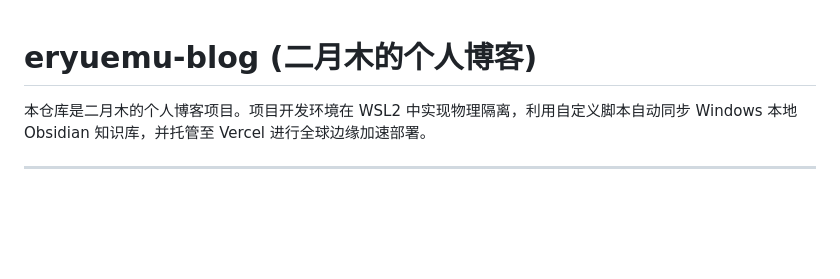
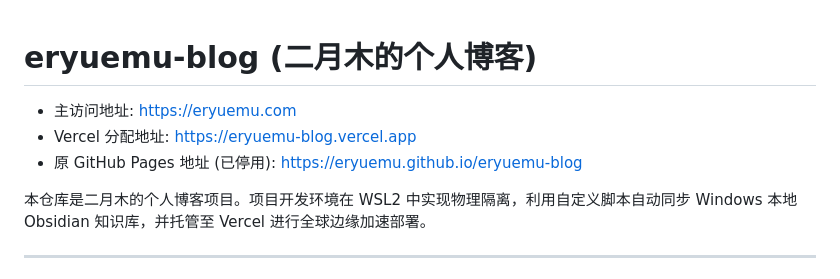
Before and after one commit to eryuemu/eryuemu-blog, a Markdown page: README.md, the part around the change. Rendered like a GitHub page; blank space fills up the shorter version.

Commit message:
docs: restore original site links to README

```diff
--- a/README.md
+++ b/README.md
@@ -1,4 +1,8 @@
 # eryuemu-blog (二月木的个人博客)
+
+* 主访问地址: [https://eryuemu.com](https://eryuemu.com)
+* Vercel 分配地址: [https://eryuemu-blog.vercel.app](https://eryuemu-blog.vercel.app)
+* 原 GitHub Pages 地址 (已停用): [https://eryuemu.github.io/eryuemu-blog](https://eryuemu.github.io/eryuemu-blog)
 
 本仓库是二月木的个人博客项目。项目开发环境在 WSL2 中实现物理隔离，利用自定义脚本自动同步 Windows 本地 Obsidian 知识库，并托管至 Vercel 进行全球边缘加速部署。
 
```
